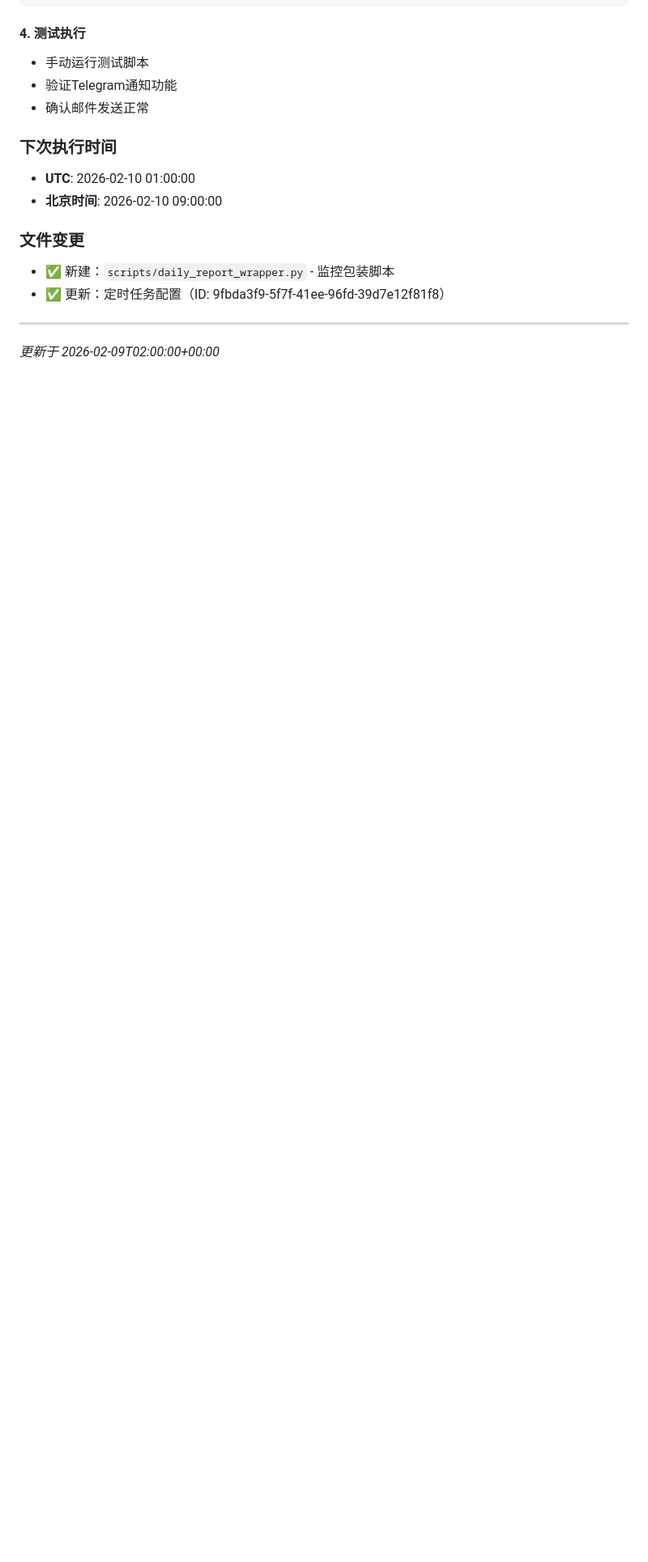
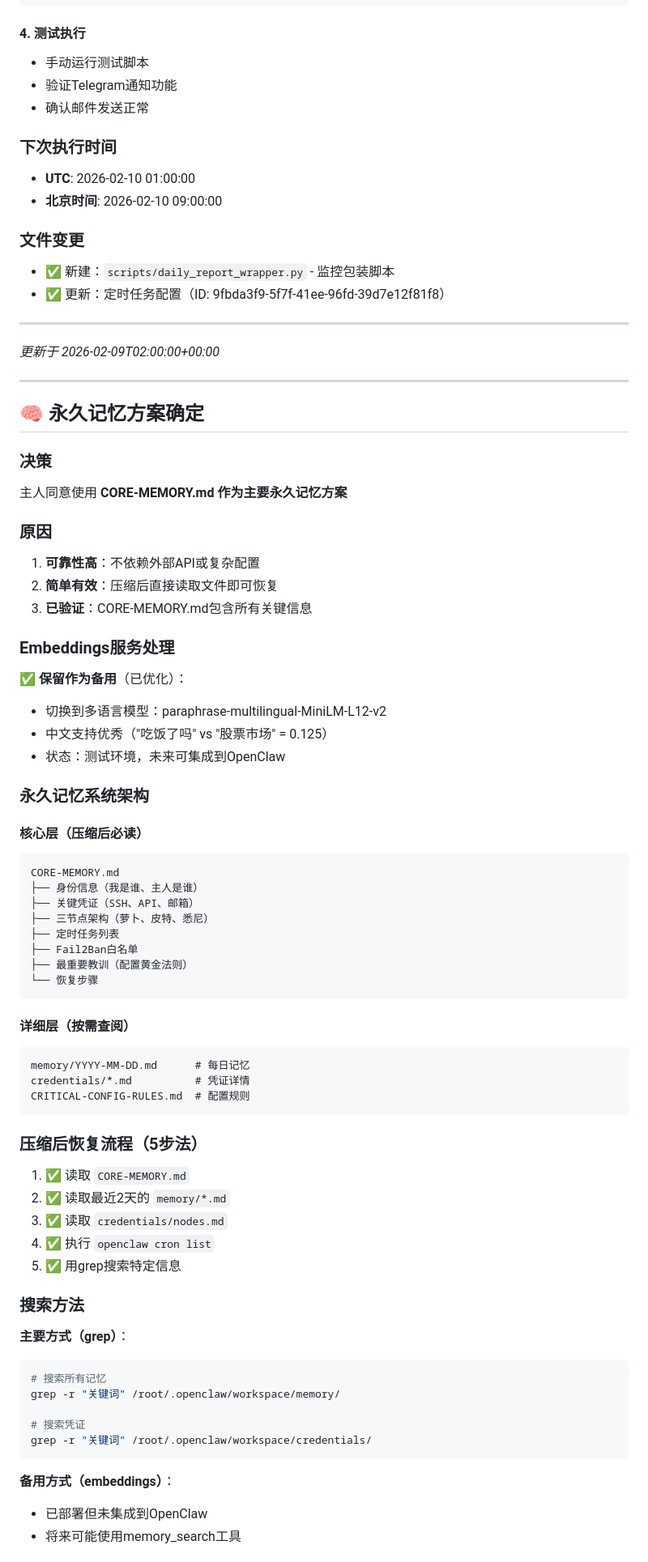
Before and after one commit to kelly-create/bot-skllis, a Markdown page: memory/2026-02-09.md, the part around one of its changes. Shown at 81% size. GitHub-like rendering; blank space fills up the shorter version.

Commit message:
🧠 确认永久记忆方案：CORE-MEMORY.md为主 + embeddings优化备用

````diff
--- a/memory/2026-02-09.md
+++ b/memory/2026-02-09.md
@@ -281,3 +281,66 @@ location ~* \.(env|sql|config|bak|backup|swp|old)$ { deny all; return 404; }
 
 ---
 *更新于 2026-02-09T02:00:00+00:00*
+
+---
+
+## 🧠 永久记忆方案确定
+
+### 决策
+主人同意使用 **CORE-MEMORY.md 作为主要永久记忆方案**
+
+### 原因
+1. **可靠性高**：不依赖外部API或复杂配置
+2. **简单有效**：压缩后直接读取文件即可恢复
+3. **已验证**：CORE-MEMORY.md包含所有关键信息
+
+### Embeddings服务处理
+✅ **保留作为备用**（已优化）：
+- 切换到多语言模型：paraphrase-multilingual-MiniLM-L12-v2
+- 中文支持优秀（"吃饭了吗" vs "股票市场" = 0.125）
+- 状态：测试环境，未来可集成到OpenClaw
+
+### 永久记忆系统架构
+
+#### 核心层（压缩后必读）
+```
+CORE-MEMORY.md
+├── 身份信息（我是谁、主人是谁）
+├── 关键凭证（SSH、API、邮箱）
+├── 三节点架构（萝卜、皮特、悉尼）
+├── 定时任务列表
+├── Fail2Ban白名单
+├── 最重要教训（配置黄金法则）
+└── 恢复步骤
+```
+
+#### 详细层（按需查阅）
+```
+memory/YYYY-MM-DD.md      # 每日记忆
+credentials/*.md          # 凭证详情
+CRITICAL-CONFIG-RULES.md  # 配置规则
+```
+
+### 压缩后恢复流程（5步法）
+
+1. ✅ 读取 `CORE-MEMORY.md`
+2. ✅ 读取最近2天的 `memory/*.md`
+3. ✅ 读取 `credentials/nodes.md`
+4. ✅ 执行 `openclaw cron list`
+5. ✅ 用grep搜索特定信息
+
+### 搜索方法
+
+**主要方式（grep）**：
+```bash
+# 搜索所有记忆
+grep -r "关键词" /root/.openclaw/workspace/memory/
+
+# 搜索凭证
+grep -r "关键词" /root/.openclaw/workspace/credentials/
+```
+
+**备用方式（embeddings）**：
+- 已部署但未集成到OpenClaw
+- 将来可能使用memory_search工具
+
````
Also changed, not shown: other parts of memory/2026-02-09.md (+26 -0 lines), docs/PERMANENT-MEMORY-SYSTEM.md (added, +222 -0 lines).
